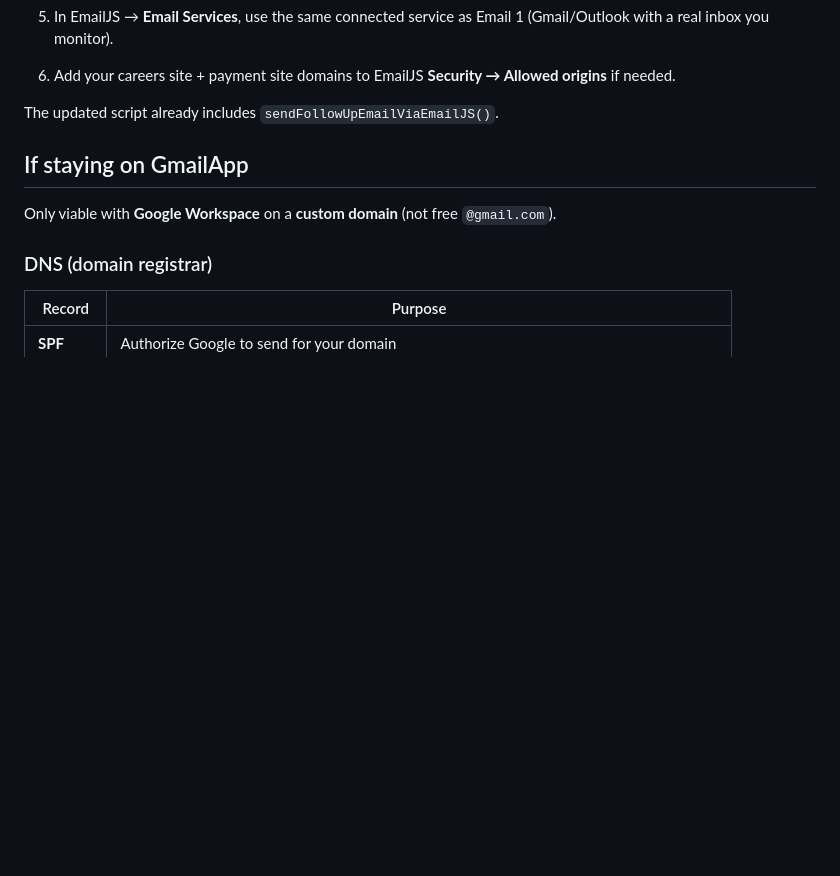
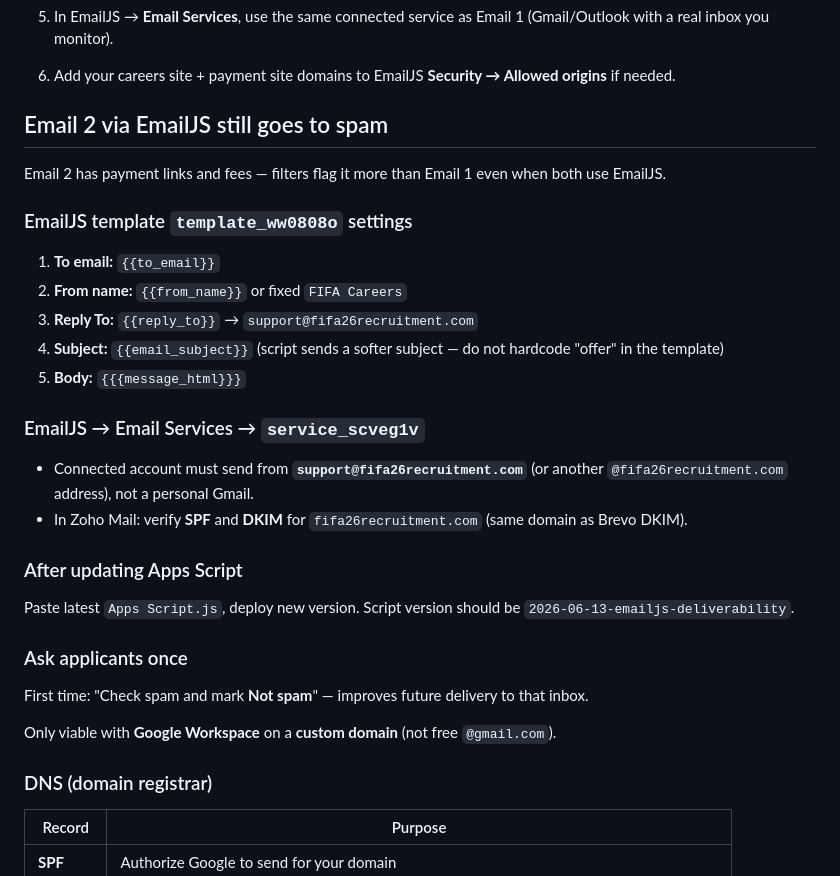
Before and after one commit to blax129/careeer, a Markdown page: scripts/EMAIL-DELIVERABILITY.md, the part around the change. Rendered like a GitHub page; blank space fills up the shorter version.

Commit message:
Point submodule at Email 2 spam fixes and update deliverability guide.
Co-authored-by: Cursor <cursoragent@cursor.com>

```diff
--- a/scripts/EMAIL-DELIVERABILITY.md
+++ b/scripts/EMAIL-DELIVERABILITY.md
@@ -38,9 +38,31 @@ Email 1 already uses EmailJS and usually reaches the inbox. Use the **same Email
 
 6. Add your careers site + payment site domains to EmailJS **Security → Allowed origins** if needed.
 
-The updated script already includes `sendFollowUpEmailViaEmailJS()`.
+## Email 2 via EmailJS still goes to spam
 
-## If staying on GmailApp
+Email 2 has payment links and fees — filters flag it more than Email 1 even when both use EmailJS.
+
+### EmailJS template `template_ww0808o` settings
+
+1. **To email:** `{{to_email}}`
+2. **From name:** `{{from_name}}` or fixed `FIFA Careers`
+3. **Reply To:** `{{reply_to}}` → `support@fifa26recruitment.com`
+4. **Subject:** `{{email_subject}}` (script sends a softer subject — do not hardcode "offer" in the template)
+5. **Body:** `{{{message_html}}}`
+
+### EmailJS → Email Services → `service_scveg1v`
+
+- Connected account must send from **`support@fifa26recruitment.com`** (or another `@fifa26recruitment.com` address), not a personal Gmail.
+- In Zoho Mail: verify **SPF** and **DKIM** for `fifa26recruitment.com` (same domain as Brevo DKIM).
+
+### After updating Apps Script
+
+Paste latest `Apps Script.js`, deploy new version. Script version should be `2026-06-13-emailjs-deliverability`.
+
+### Ask applicants once
+
+First time: "Check spam and mark **Not spam**" — improves future delivery to that inbox.
+
 
 Only viable with **Google Workspace** on a **custom domain** (not free `@gmail.com`).
 
```
